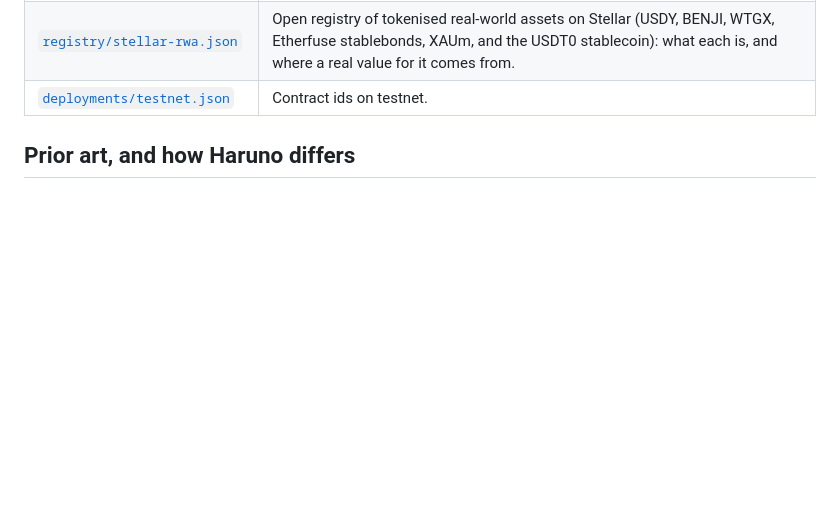
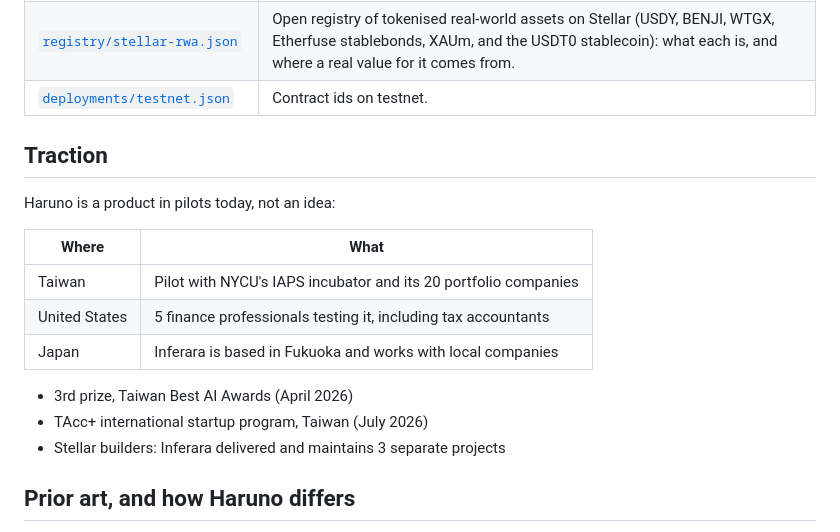
Before and after one commit to Inferara/stablecoin-close, a Markdown page: README.md, the part around the change. GitHub-like rendering; blank space fills up the shorter version.

Commit message:
docs(readme): traction, from the deck's slide 4

```diff
--- a/README.md
+++ b/README.md
@@ -55,6 +55,20 @@ the parts anyone can use or check without Haruno:
 | [`tools/deploy`](tools/deploy/bin/deploy.mjs) | Uploads, deploys and extends the contracts on testnet with fee-bump transactions. |
 | [`registry/stellar-rwa.json`](registry/) | Open registry of tokenised real-world assets on Stellar (USDY, BENJI, WTGX, Etherfuse stablebonds, XAUm, and the USDT0 stablecoin): what each is, and where a real value for it comes from. |
 | [`deployments/testnet.json`](deployments/testnet.json) | Contract ids on testnet. |
+
+## Traction
+
+Haruno is a product in pilots today, not an idea:
+
+| Where | What |
+|---|---|
+| Taiwan | Pilot with NYCU's IAPS incubator and its 20 portfolio companies |
+| United States | 5 finance professionals testing it, including tax accountants |
+| Japan | Inferara is based in Fukuoka and works with local companies |
+
+- 3rd prize, Taiwan Best AI Awards (April 2026)
+- TAcc+ international startup program, Taiwan (July 2026)
+- Stellar builders: Inferara delivered and maintains 3 separate projects
 
 ## Prior art, and how Haruno differs
 
```
